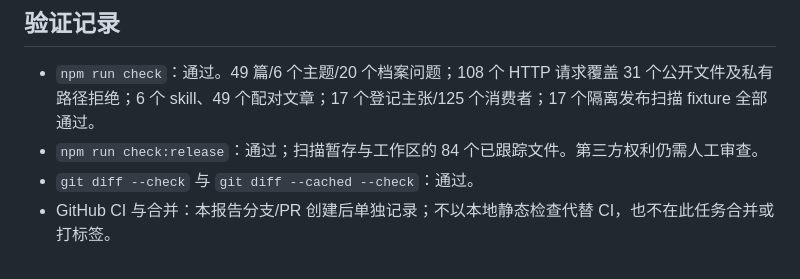
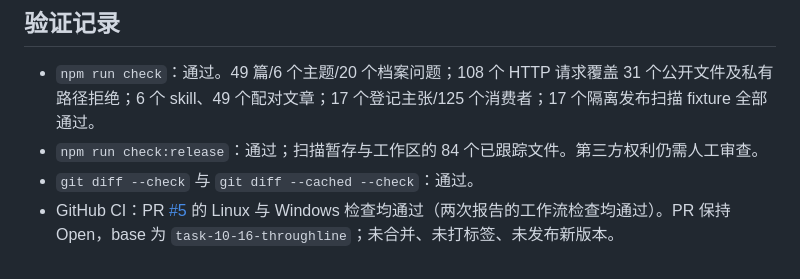
Before and after one commit to Ansel-Poiesis/start-doing-social-media, a Markdown page: docs/audit/2026-09-27-postfix-review.md, the part around the change. GitHub-like rendering.

Commit message:
docs: record post-review CI results

```diff
--- a/docs/audit/2026-09-27-postfix-review.md
+++ b/docs/audit/2026-09-27-postfix-review.md
@@ -117,4 +117,4 @@
 - `npm run check`：通过。49 篇/6 个主题/20 个档案问题；108 个 HTTP 请求覆盖 31 个公开文件及私有路径拒绝；6 个 skill、49 个配对文章；17 个登记主张/125 个消费者；17 个隔离发布扫描 fixture 全部通过。
 - `npm run check:release`：通过；扫描暂存与工作区的 84 个已跟踪文件。第三方权利仍需人工审查。
 - `git diff --check` 与 `git diff --cached --check`：通过。
-- GitHub CI 与合并：本报告分支/PR 创建后单独记录；不以本地静态检查代替 CI，也不在此任务合并或打标签。
+- GitHub CI：PR [#5](https://github.com/Ansel-Poiesis/start-doing-social-media/pull/5) 的 Linux 与 Windows 检查均通过（两次报告的工作流检查均通过）。PR 保持 Open，base 为 `task-10-16-throughline`；未合并、未打标签、未发布新版本。
```
